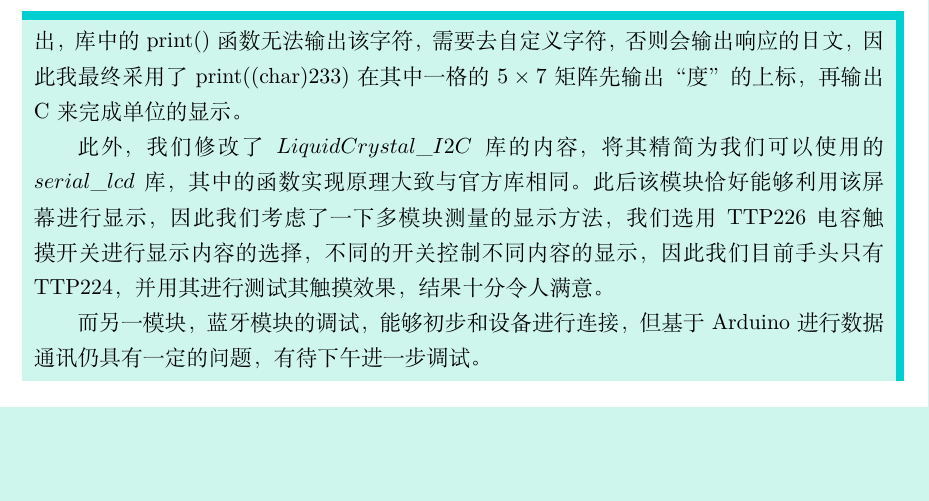
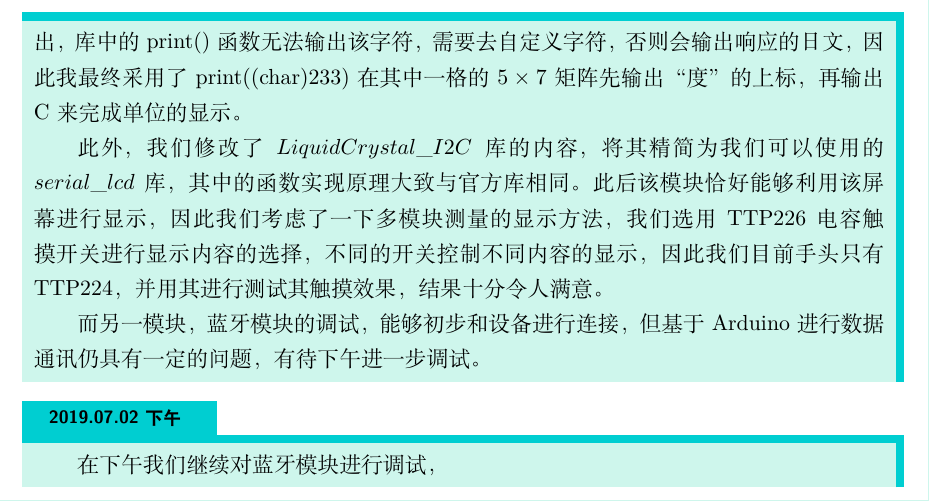
Before and after one commit to ZjGaothu/Electronic-design, a LaTeX document (log/log_all.tex): part of page 4 of 4, cut so that both start at the same text, the shorter picture padded with empty space. Compiled offline with XeLaTeX.

Commit message:
init 7.2

```diff
--- a/log/log_all.tex
+++ b/log/log_all.tex
@@ -273,4 +273,12 @@
 而另一模块，蓝牙模块的调试，能够初步和设备进行连接，但基于Arduino进行数据通讯仍具有一定的问题，有待下午进一步调试。
 
 \end{diary}
+
+
+\begin{diary}{}{2019.07.02下午}
+\par{} 在下午我们继续对蓝牙模块进行调试，
+
+
+
+\end{diary}
 \end{document}
```
Also changed, not shown: log/log_all.pdf.
